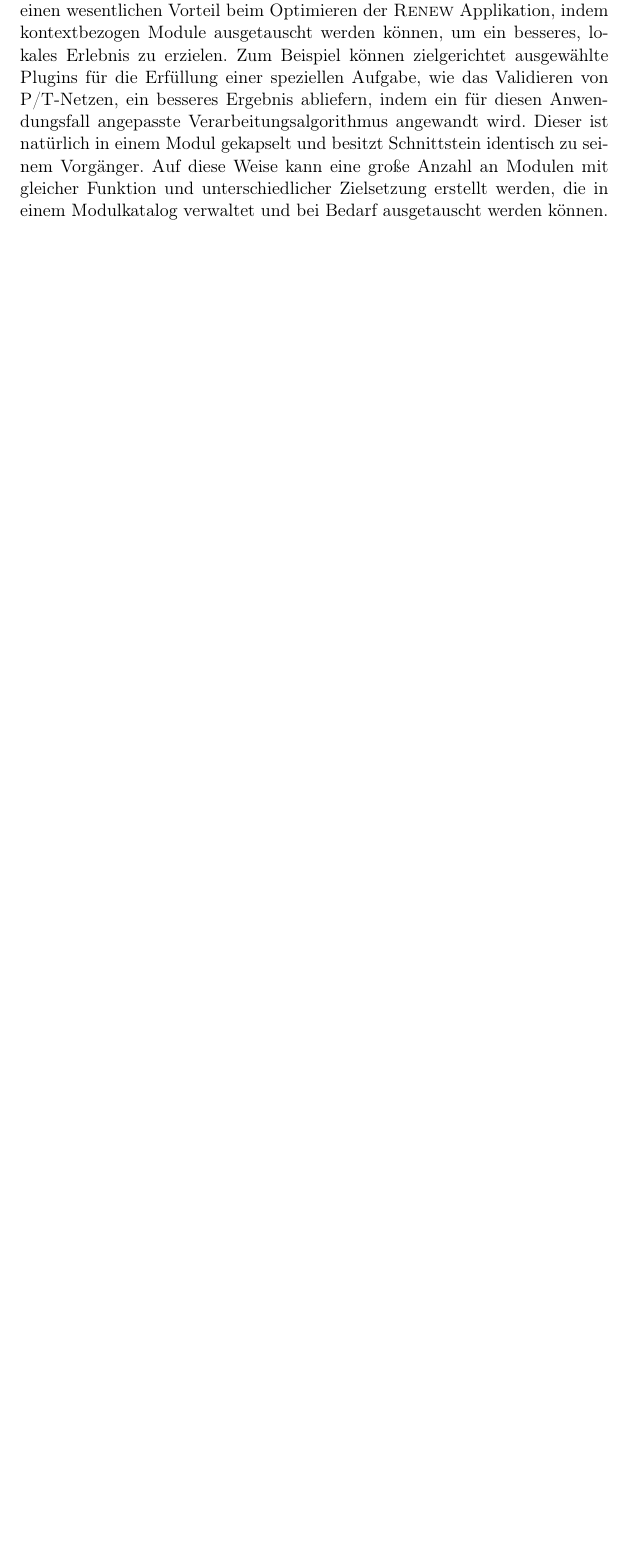
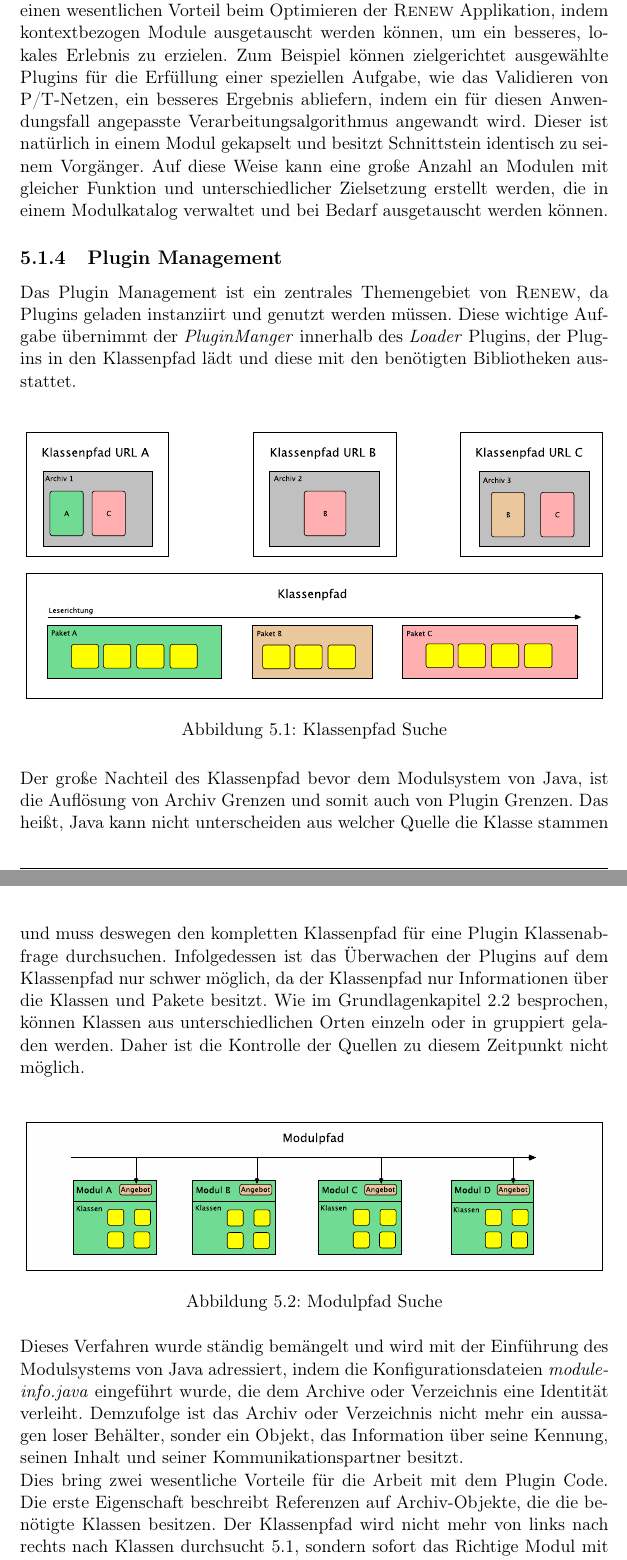
Before and after one commit to iFindY/bericht, a LaTeX thesis (Thesis.tex, which reads Ausgangssituation.tex): part of page 51 of 97 before the commit and two parts of pages 52 and 53 of 100 after it, the two joined at a grey line, cut so that both start at the same text, the shorter picture padded with empty space. Compiled offline with pdfLaTeX.

Commit message:
Laufzeit Images

```diff
--- a/Ausgangssituation.tex
+++ b/Ausgangssituation.tex
@@ -35,3 +35,21 @@
 		Demzufolge profitiert \textsc{Renew} von der Modularisierung, indem sich immerfort wechselnden Akteure eine saubere Codebasis hinterlassen, die den nächsten Absolventen sowie den wissenschaftlichen Mitarbeitern viel Zeit erspart. \bigbreak
 
 		Aus einer sauberen Umsetzung folgen saubere Code-Bausteine, die wiederverwendet werden können. Die genannten Eigenschaften der Module bringen einen wesentlichen Vorteil beim Optimieren der \textsc{Renew} Applikation, indem kontextbezogen Module ausgetauscht werden können, um ein besseres, lokales Erlebnis zu erzielen. Zum Beispiel können zielgerichtet ausgewählte Plugins für die Erfüllung einer speziellen Aufgabe, wie das Validieren von P/T-Netzen, ein besseres Ergebnis abliefern, indem ein für diesen Anwendungsfall angepasste Verarbeitungsalgorithmus angewandt wird. Dieser ist natürlich in einem Modul gekapselt und besitzt Schnittstein identisch zu seinem Vorgänger. Auf diese Weise kann eine große Anzahl an Modulen mit gleicher Funktion und unterschiedlicher Zielsetzung erstellt werden, die in einem Modulkatalog verwaltet und bei Bedarf ausgetauscht werden können.
+
+	\subsection{Plugin Management} \label{sub:plugin_managment}
+		Das Plugin Management ist ein zentrales Themengebiet von \textsc{Renew}, da Plugins geladen instanziirt und genutzt werden müssen. Diese wichtige Aufgabe übernimmt der \textit{PluginManger} innerhalb des \textit{Loader} Plugins, der Plugins in den Klassenpfad lädt und diese mit den benötigten Bibliotheken ausstattet.\bigbreak
+		\begin{figure}[h!]
+		  \centering
+		  \includegraphics[width=\textwidth]{material/images/Klassenpfad.pdf}
+		  \caption{Klassenpfad Suche}
+		  \label{fig:CP_Struktur}
+		\end{figure}
+		Der große Nachteil des Klassenpfad bevor dem Modulsystem von Java, ist die Auflösung von Archiv Grenzen und somit auch von Plugin Grenzen. Das heißt, Java kann nicht unterscheiden aus welcher Quelle die Klasse stammen und muss deswegen den kompletten Klassenpfad für eine Plugin Klassenabfrage durchsuchen. Infolgedessen ist das Überwachen der Plugins auf dem Klassenpfad nur schwer möglich, da der Klassenpfad nur Informationen über die Klassen und Pakete besitzt. Wie im Grundlagenkapitel \ref{sec:K} besprochen, können Klassen aus unterschiedlichen Orten einzeln oder in gruppiert geladen werden. Daher ist die Kontrolle der Quellen zu diesem Zeitpunkt nicht möglich. \bigbreak
+		\begin{figure}[h!]
+		  \centering
+		  \includegraphics[width=\textwidth]{material/images/Modulpfad.pdf}
+		  \caption{Modulpfad Suche}
+		  \label{fig:MP_Struktur}
+		\end{figure}
+		Dieses Verfahren wurde ständig bemängelt und wird mit der Einführung des Modulsystems von Java adressiert, indem die Konfigurationsdateien \textit{module-info.java} eingeführt wurde, die dem Archive oder Verzeichnis eine Identität verleiht. Demzufolge ist das Archiv oder Verzeichnis nicht mehr ein aussagen loser Behälter, sonder ein Objekt, das Information über seine Kennung, seinen Inhalt und seiner Kommunikationspartner besitzt.\newline{}
+		Dies bring zwei wesentliche Vorteile für die Arbeit mit dem Plugin Code. Die erste Eigenschaft beschreibt Referenzen auf Archiv-Objekte, die die benötigte Klassen besitzen. Der Klassenpfad wird nicht mehr von links nach rechts nach Klassen durchsucht \ref{fig:CP_Struktur}, sondern sofort das Richtige Modul mit den entsprechend Klassen über die \textit{export} Schnittstelle adressiert \ref{fig:MP_Struktur}. Dies spart Zeit und behebt zusätzlich unerwünschtes Verhalten, wie zum Beispiel das Überdecken von Klassen von anderen Klassen, die sich weiter vorne im Klassenpfad befinden.\newline
```
Also changed, not shown: Grundlagen.tex (+1 -1 lines), material/images/Klassenpfad-Struktur.pdf (added), material/images/Klassenpfad.pdf (added), material/images/Modulpfad-Suche.pdf (added), material/images/Modulpfad.pdf (added), Ausgangssituation.tex (32 more changed lines).
